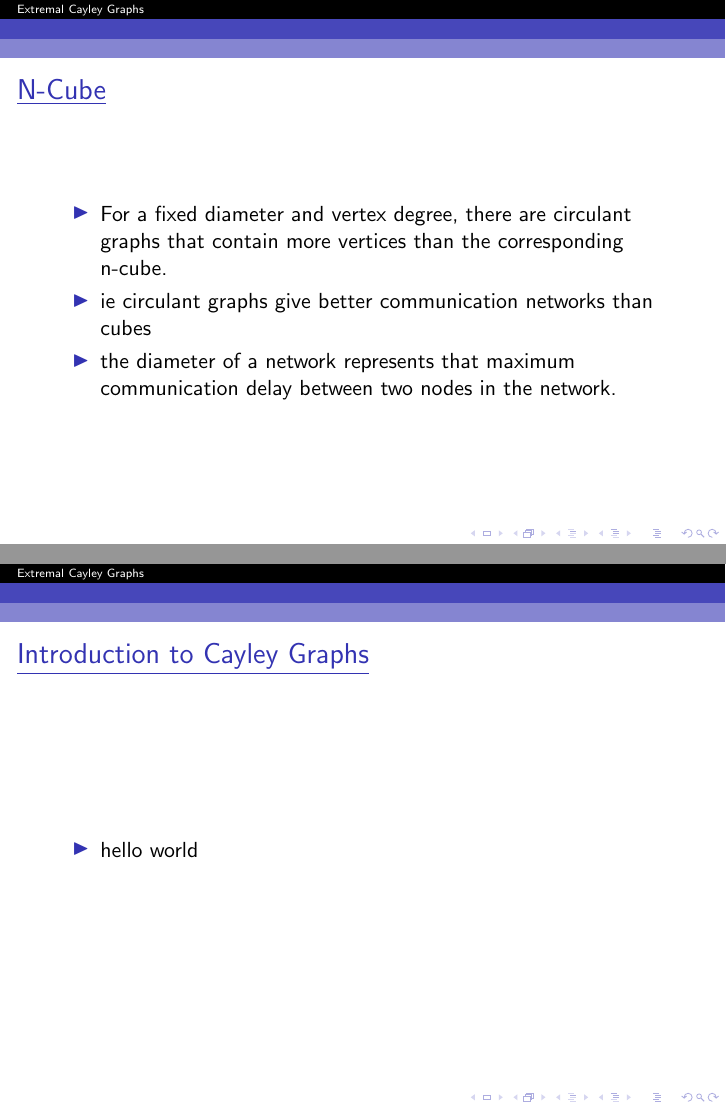
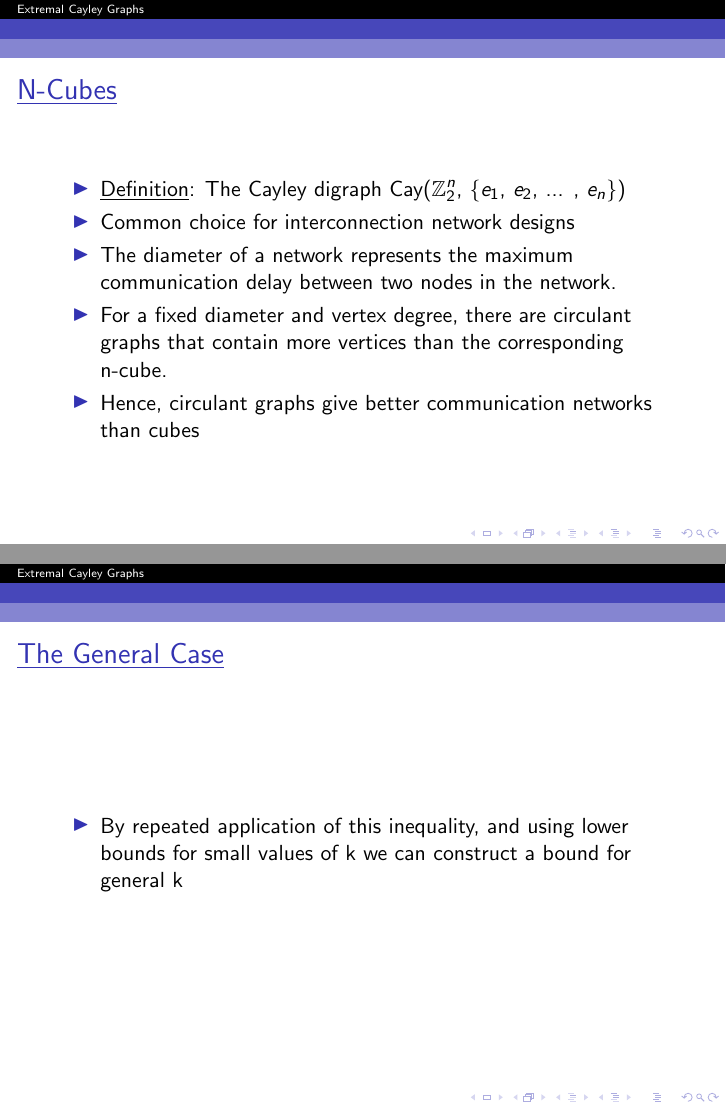
Before and after one commit to publish-perish/REU-SanMarcos, LaTeX slides (latex/presentation.tex): pages 9 and 15 of 15 before the commit and pages 6 and 14 of 14 after it, joined at a grey line. Compiled offline with pdfLaTeX.

Commit message:
presentation

```diff
--- a/latex/presentation.tex
+++ b/latex/presentation.tex
@@ -392,9 +392,13 @@ This is not a Cayley digraph.
 \begin{itemize}
 \item<1-> \underline{Definition}: The Cayley digraph Cay($\Z_2^n$, \{$e_1$, $e_2$, ... , $e_n\}$)
 \item<1-> Common choice for interconnection network designs
-
+ \item<1-> The diameter of a network represents the maximum communication delay between two nodes in the network.
+               \item<1-> For a fixed diameter and vertex degree, there are circulant graphs that contain more vertices than the corresponding n-cube.
+ \item<1-> Hence, circulant graphs give better communication networks than cubes
 \end{itemize}
 
 }
 
+
+
 \frame {
@@ -432,16 +434,7 @@ m(d,2) &= \left\lfloor \frac{d(d+4)}{3} \right\rfloor+1 \text{ for all } d\geq2.
 }
 }
 
-\frame{
-	\frametitle{\underline{N-Cube}}
 
-	\begin{itemize}
-               \item<1-> For a fixed diameter and vertex degree, there are circulant graphs that contain more vertices than the corresponding n-cube.
- \item<1-> ie circulant graphs give better communication networks than cubes
- \item<1->  the diameter of a network represents that maximum communication delay between two nodes in the network.
-
-	\end{itemize}
-}
 
 
 
@@ -521,10 +514,11 @@ The proof is complete.
 
 \frame
 {
-\frametitle{\underline{Introduction to Cayley Graphs}}
+\frametitle{\underline{The General Case}}
 \only<1>
 \begin{itemize}
-\item<1-> hello world
+\item<1->By repeated application of this inequality, and using lower bounds for small values of k
+we can construct a bound for general k
 
 \end{itemize}
 
```
Also changed, not shown: latex/presentation.tex (12 more changed lines).
